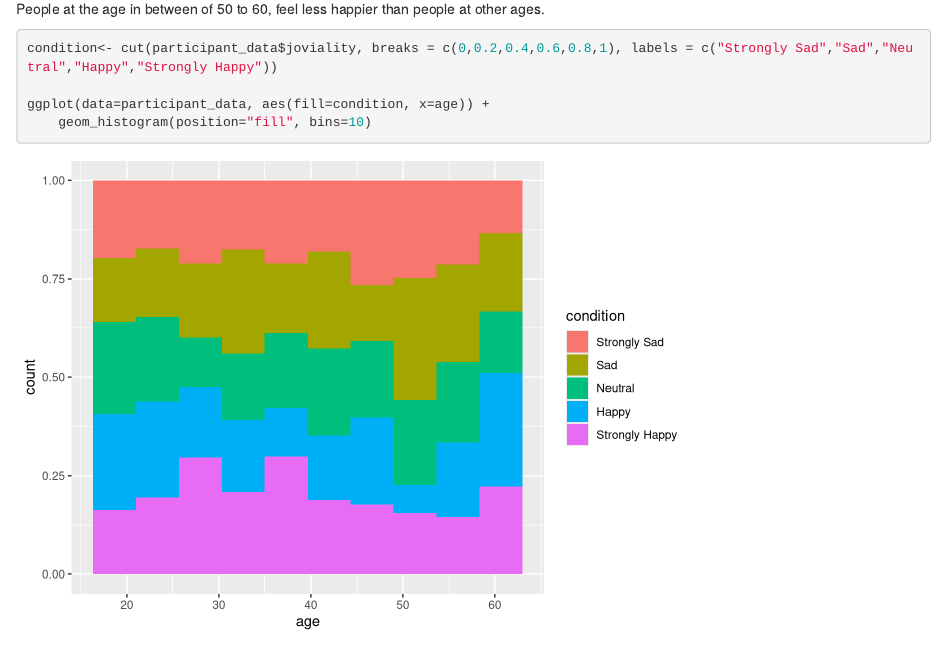
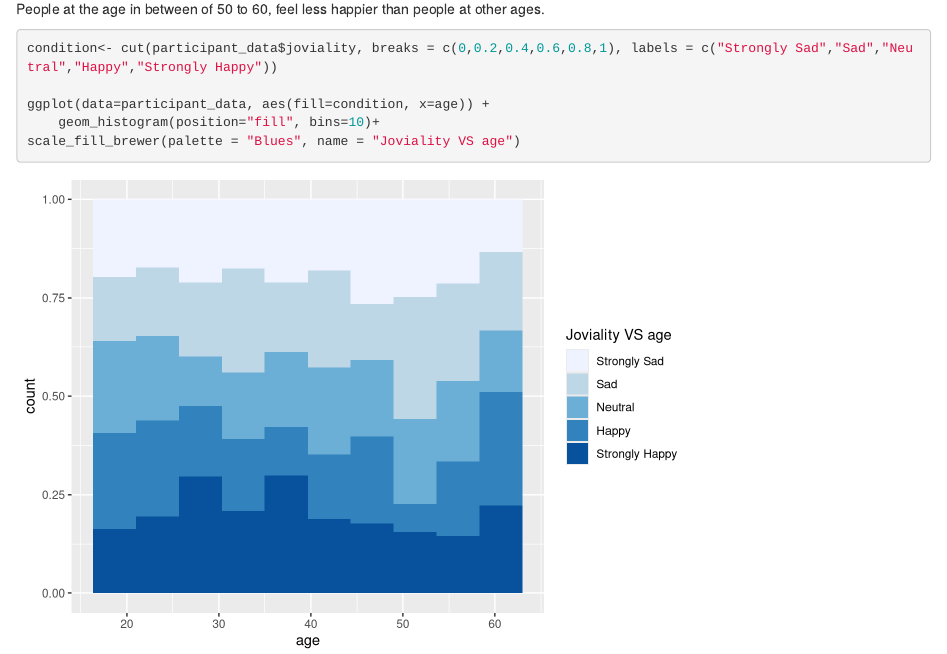
Before and after one commit to kayeelee015/ISSS608_lesson1, an R Markdown document (TH_EX/TH_EX1.Rmd): the page in a window 1100 px wide, from 3380 px down. Rendered offline with R 4.5, knitr and Pandoc, with nearby package versions; drawn as R Markdown's standard HTML page in place of the format the file asks for.

Commit message:
commit 2nd edition

````diff
--- a/TH_EX/TH_EX1.Rmd
+++ b/TH_EX/TH_EX1.Rmd
@@ -96,5 +96,6 @@ People at the age in between of 50 to 60, feel less happier than people at other
 condition<- cut(participant_data$joviality, breaks = c(0,0.2,0.4,0.6,0.8,1), labels = c("Strongly Sad","Sad","Neutral","Happy","Strongly Happy"))
 
 ggplot(data=participant_data, aes(fill=condition, x=age)) +
-    geom_histogram(position="fill", bins=10)
+    geom_histogram(position="fill", bins=10)+
+scale_fill_brewer(palette = "Blues", name = "Joviality VS age")
 ```
````
Also changed, not shown: TH_EX/TH_EX1.html.
